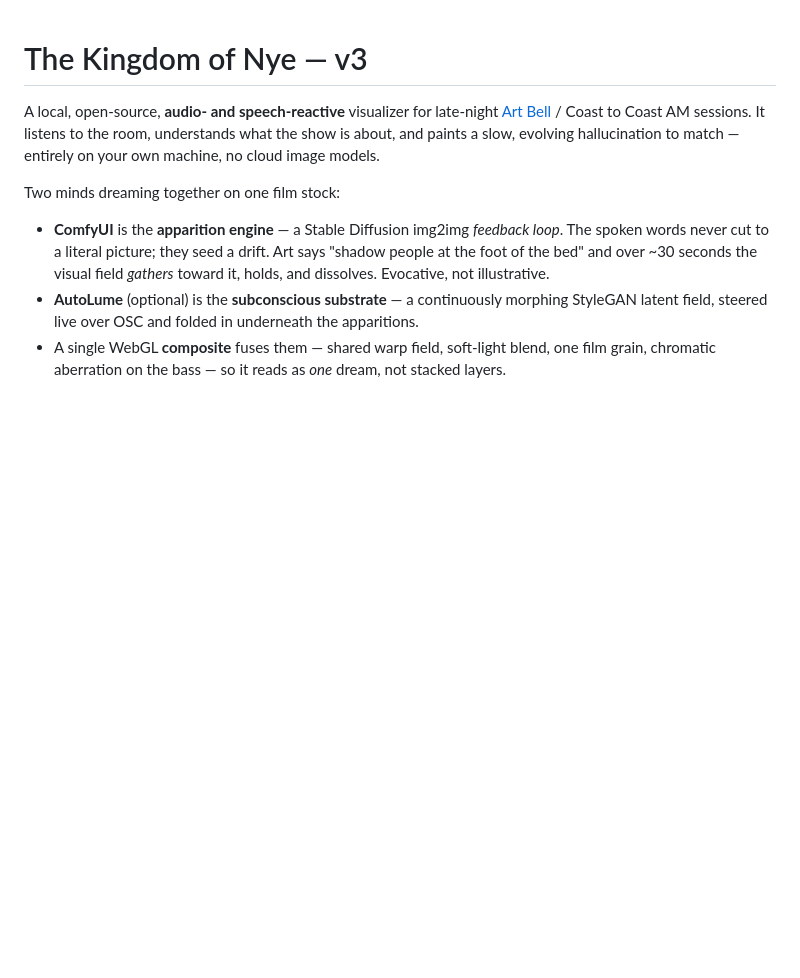
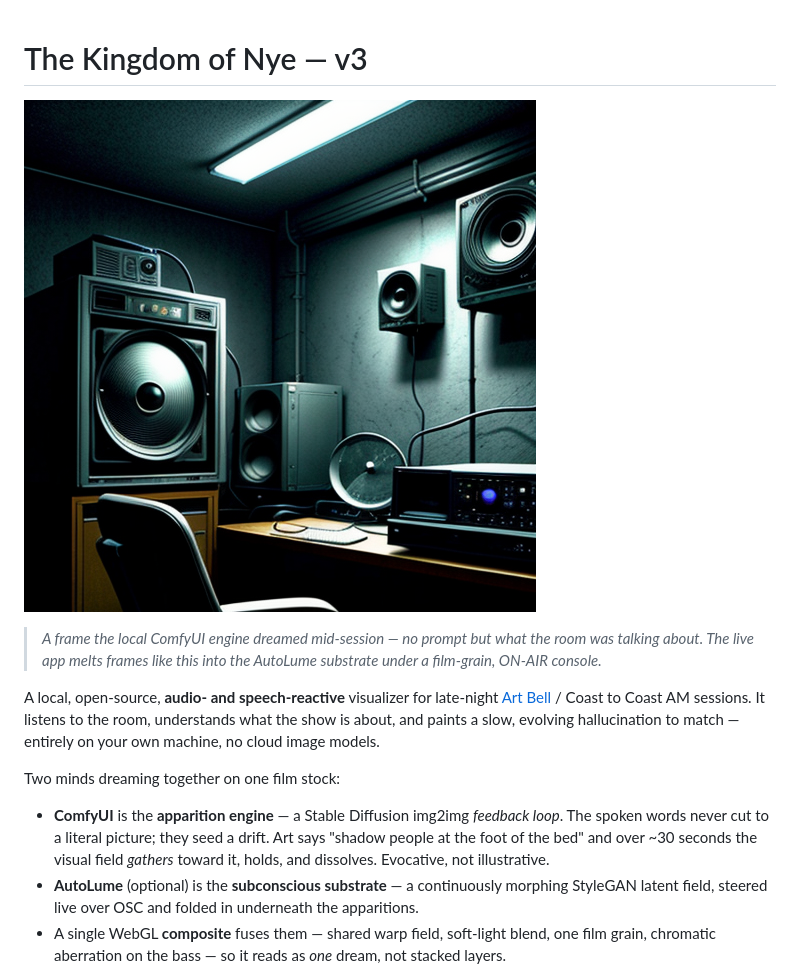
Before and after one commit to WalksWithASwagger/kingdom-of-nye, a Markdown page: README.md, the part around the change. Drawn GitHub-style; pictures changed too: docs/hero.png (added); blank space fills up the shorter version.

Commit message:
README: add a hero frame (a broadcast den the dream engine conjured)
A real ComfyUI output from a live session, for the repo/PR front page.

Co-Authored-By: Claude Opus 4.8 (1M context) <noreply@anthropic.com>
Claude-Session: https://claude.ai/code/session_01UzGQ6vucgmu4r3cRjDUH5t

```diff
--- a/README.md
+++ b/README.md
@@ -1,4 +1,10 @@
 # The Kingdom of Nye — v3
+
+![A late-night broadcast den the dream engine conjured on its own](docs/hero.png)
+
+> *A frame the local ComfyUI engine dreamed mid-session — no prompt but what the room was
+> talking about. The live app melts frames like this into the AutoLume substrate under a
+> film-grain, ON-AIR console.*
 
 A local, open-source, **audio- and speech-reactive** visualizer for late-night
 [Art Bell](https://en.wikipedia.org/wiki/Art_Bell) / Coast to Coast AM sessions. It
```
